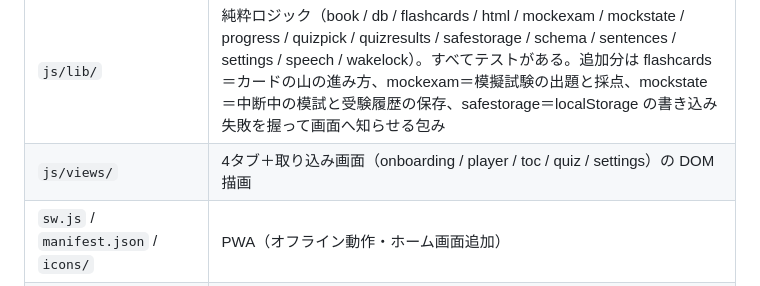
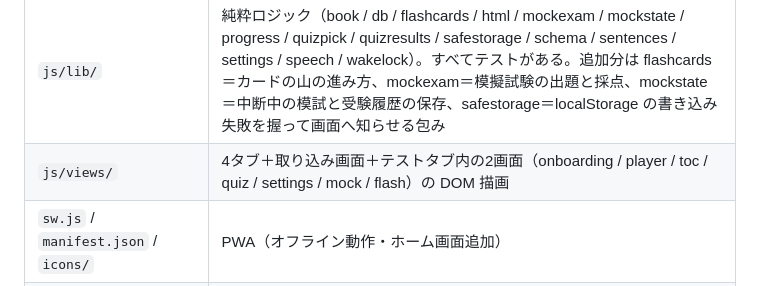
Before and after one commit to jfagofor2014-stack/petfood-study, a Markdown page: README.md, the part around the change. GitHub-like rendering.

Commit message:
README の js/views 一覧に mock と flash を足す
Co-Authored-By: Claude Opus 5 <noreply@anthropic.com>

```diff
--- a/README.md
+++ b/README.md
@@ -72,7 +72,7 @@ python3 -m http.server 8765   # ローカルで動かす（http://localhost:8765
 | `index.html` / `css/` | 画面の骨格とスタイル |
 | `js/app.js` | 画面の切り替えなどアプリ全体の起点 |
 | `js/lib/` | 純粋ロジック（book / db / flashcards / html / mockexam / mockstate / progress / quizpick / quizresults / safestorage / schema / sentences / settings / speech / wakelock）。すべてテストがある。追加分は flashcards＝カードの山の進み方、mockexam＝模擬試験の出題と採点、mockstate＝中断中の模試と受験履歴の保存、safestorage＝localStorage の書き込み失敗を握って画面へ知らせる包み |
-| `js/views/` | 4タブ＋取り込み画面（onboarding / player / toc / quiz / settings）の DOM 描画 |
+| `js/views/` | 4タブ＋取り込み画面＋テストタブ内の2画面（onboarding / player / toc / quiz / settings / mock / flash）の DOM 描画 |
 | `sw.js` / `manifest.json` / `icons/` | PWA（オフライン動作・ホーム画面追加） |
 | `test/` | `node --test` によるユニットテスト |
 | `tools/` | 教材データ（`petfood-data.json`）を手元のテキストから作るスクリプト（`ocr.py` / `build_data.py`）。詳細は [tools/README.md](tools/README.md) |
```
